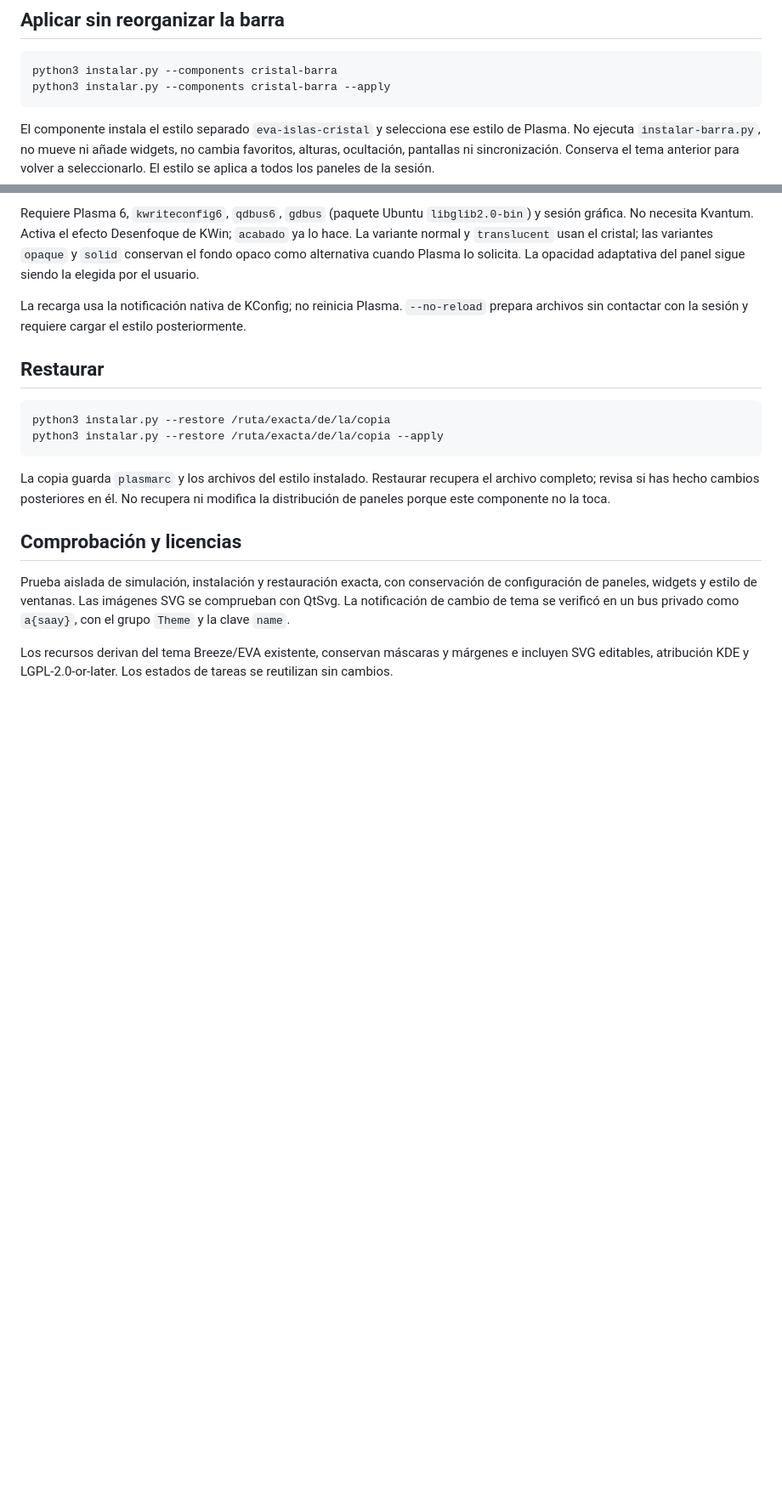
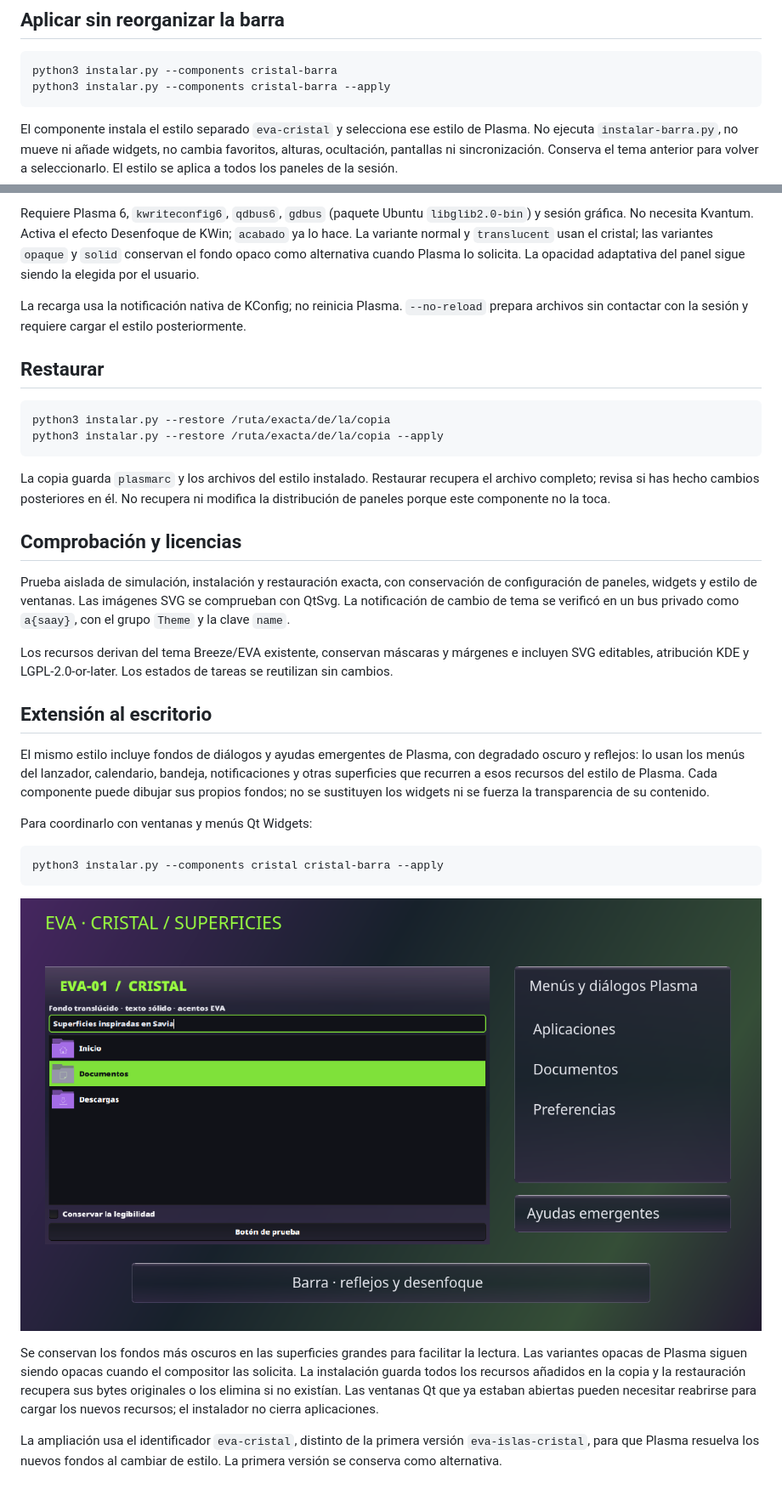
Before and after one commit to XFunBox/plasma-eva01, a Markdown page: docs/CRISTAL-BARRA.md, 2 parts joined by grey strips. Shown at 85% size. Drawn GitHub-style; pictures changed too: docs/images/cristal-escritorio.png (added); blank space fills up the shorter version.

````diff
--- a/docs/CRISTAL-BARRA.md
+++ b/docs/CRISTAL-BARRA.md
@@ -13,7 +13,7 @@ python3 instalar.py --components cristal-barra
 python3 instalar.py --components cristal-barra --apply
 ```
 
-El componente instala el estilo separado `eva-islas-cristal` y selecciona ese estilo de Plasma. No ejecuta `instalar-barra.py`, no mueve ni añade widgets, no cambia favoritos, alturas, ocultación, pantallas ni sincronización. Conserva el tema anterior para volver a seleccionarlo. El estilo se aplica a todos los paneles de la sesión.
+El componente instala el estilo separado `eva-cristal` y selecciona ese estilo de Plasma. No ejecuta `instalar-barra.py`, no mueve ni añade widgets, no cambia favoritos, alturas, ocultación, pantallas ni sincronización. Conserva el tema anterior para volver a seleccionarlo. El estilo se aplica a todos los paneles de la sesión.
 
 Requiere Plasma 6, `kwriteconfig6`, `qdbus6`, `gdbus` (paquete Ubuntu `libglib2.0-bin`) y sesión gráfica. No necesita Kvantum. Activa el efecto Desenfoque de KWin; `acabado` ya lo hace. La variante normal y `translucent` usan el cristal; las variantes `opaque` y `solid` conservan el fondo opaco como alternativa cuando Plasma lo solicita. La opacidad adaptativa del panel sigue siendo la elegida por el usuario.
 
@@ -33,3 +33,30 @@ La copia guarda `plasmarc` y los archivos del estilo instalado. Restaurar recupe
 Prueba aislada de simulación, instalación y restauración exacta, con conservación de configuración de paneles, widgets y estilo de ventanas. Las imágenes SVG se comprueban con QtSvg. La notificación de cambio de tema se verificó en un bus privado como `a{saay}`, con el grupo `Theme` y la clave `name`.
 
 Los recursos derivan del tema Breeze/EVA existente, conservan máscaras y márgenes e incluyen SVG editables, atribución KDE y LGPL-2.0-or-later. Los estados de tareas se reutilizan sin cambios.
+
+## Extensión al escritorio
+
+El mismo estilo incluye fondos de diálogos y ayudas emergentes de Plasma,
+con degradado oscuro y reflejos: lo usan los menús del lanzador, calendario,
+bandeja, notificaciones y otras superficies que recurren a esos recursos del
+estilo de Plasma. Cada componente puede dibujar sus propios fondos; no se
+sustituyen los widgets ni se fuerza la transparencia de su contenido.
+
+Para coordinarlo con ventanas y menús Qt Widgets:
+
+```bash
+python3 instalar.py --components cristal cristal-barra --apply
+```
+
+![Muestra de superficies con datos ficticios](images/cristal-escritorio.png)
+
+Se conservan los fondos más oscuros en las superficies grandes para facilitar
+la lectura. Las variantes opacas de Plasma siguen siendo opacas cuando el
+compositor las solicita. La instalación guarda todos los recursos añadidos en
+la copia y la restauración recupera sus bytes originales o los elimina si no
+existían. Las ventanas Qt que ya estaban abiertas pueden necesitar reabrirse
+para cargar los nuevos recursos; el instalador no cierra aplicaciones.
+
+La ampliación usa el identificador `eva-cristal`, distinto de la primera
+versión `eva-islas-cristal`, para que Plasma resuelva los nuevos fondos al
+cambiar de estilo. La primera versión se conserva como alternativa.
````
Also changed, not shown: README.md (+1 -1 lines), docs/CRISTAL.md (+12 -0 lines), 9 other files.
